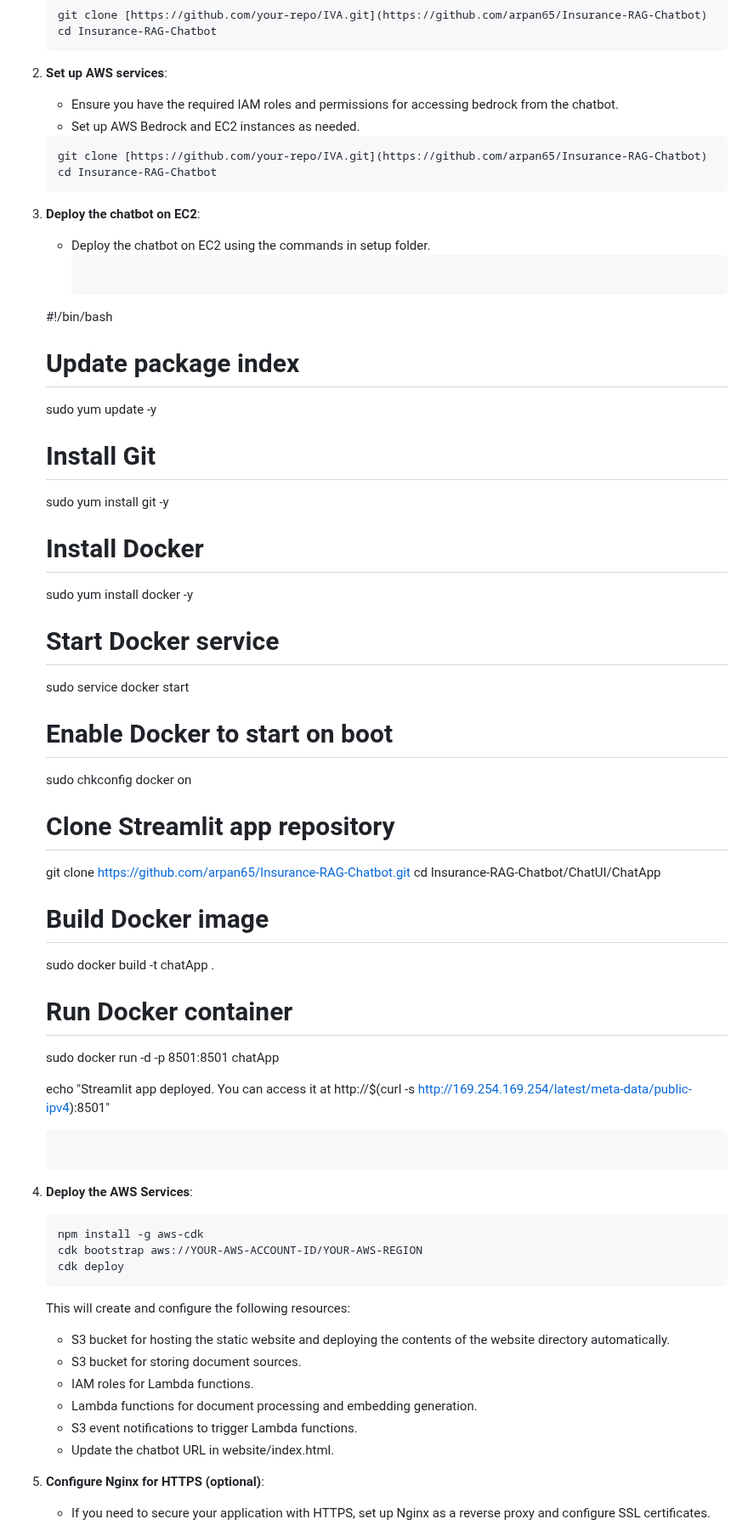
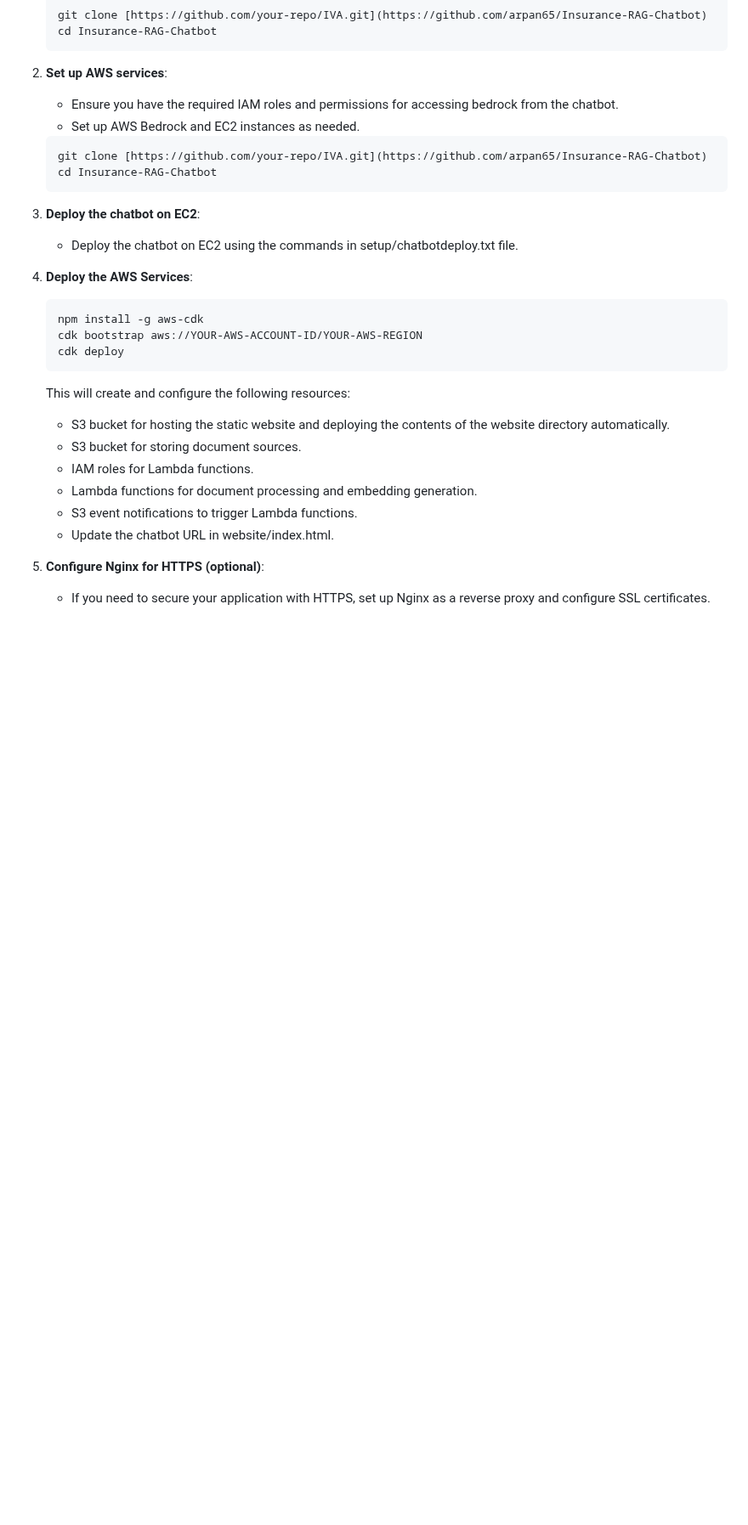
Before and after one commit to arpan65/Insurance-RAG-Chatbot, a Markdown page: README.md, the part around the change. Shown at 85% size. Rendered like a GitHub page; blank space fills up the shorter version.

````diff
--- a/README.md
+++ b/README.md
@@ -59,37 +59,7 @@ IVA is a prototype chatbot designed to retrieve and generate answers to policy h
 
 3. **Deploy the chatbot on EC2**:
 
-    - Deploy the chatbot on EC2 using the commands in setup folder.
-      ```bash
-    #!/bin/bash
-    # Update package index
-    sudo yum update -y
-
-    # Install Git
-    sudo yum install git -y
-
-    # Install Docker
-    sudo yum install docker -y
-
-    # Start Docker service
-    sudo service docker start
-
-    # Enable Docker to start on boot
-    sudo chkconfig docker on
-
-    # Clone Streamlit app repository
-    git clone https://github.com/arpan65/Insurance-RAG-Chatbot.git
-    cd Insurance-RAG-Chatbot/ChatUI/ChatApp
-
-    # Build Docker image
-    sudo docker build -t chatApp .
-
-    # Run Docker container
-    sudo docker run -d -p 8501:8501 chatApp
-
-    echo "Streamlit app deployed. You can access it at http://$(curl -s http://169.254.169.254/latest/meta-data/public-ipv4):8501"
-
-      ```
+    - Deploy the chatbot on EC2 using the commands in setup/chatbotdeploy.txt file.
 
 4. **Deploy the AWS Services**:
 
````
